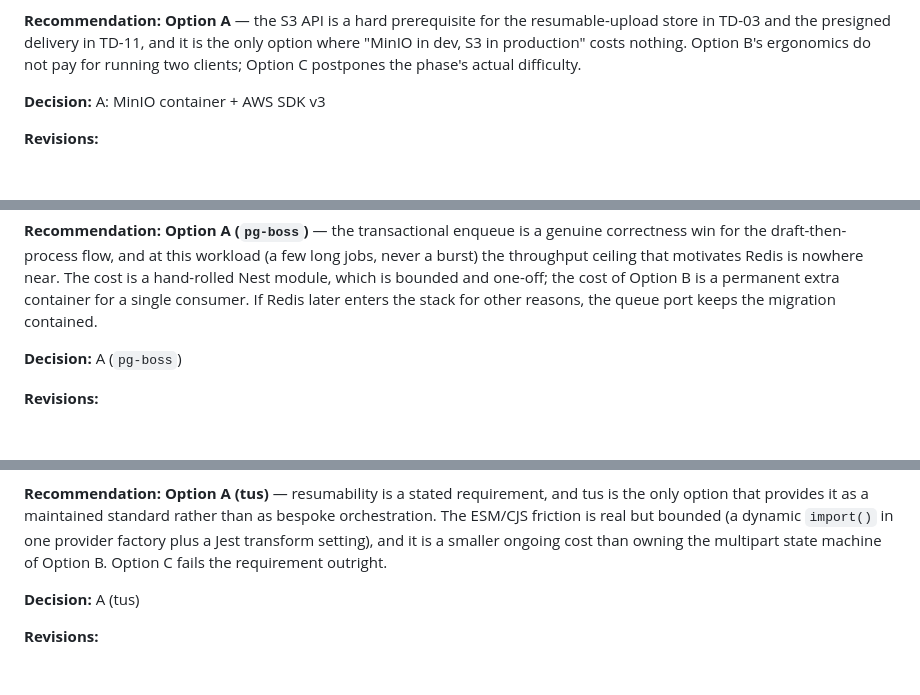
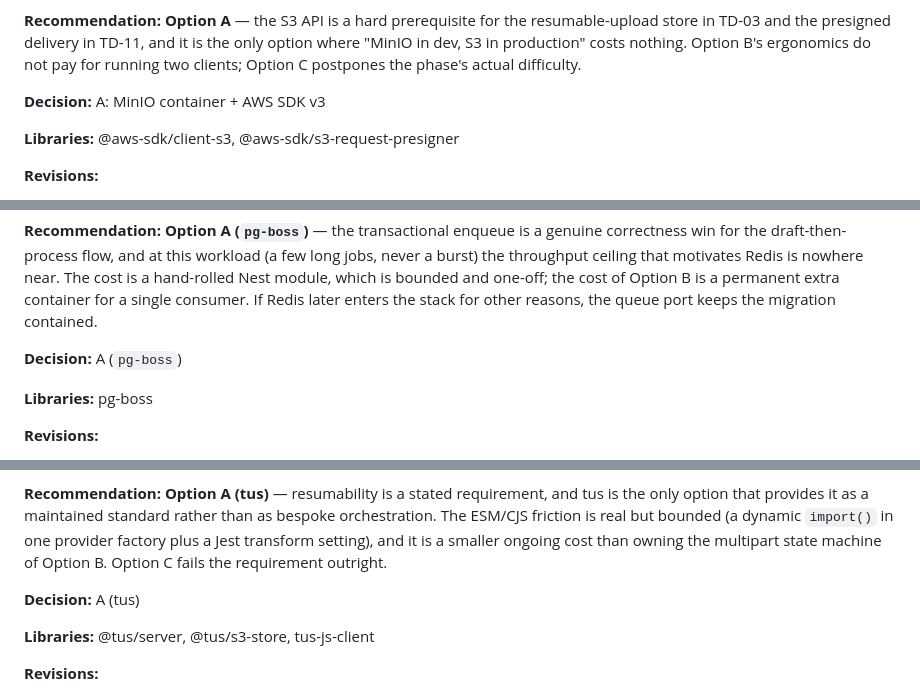
Before and after one commit to CarlosoliveiraYm/5-mba-ia-greenfield-project, a Markdown page: docs/decisions/technical-decisions-phase-03-upload.md, 3 parts joined by grey strips. Drawn GitHub-style; blank space fills up the shorter version.

Commit message:
docs: gerar context.md e validation.md da Fase 03 pelo pipeline de planejamento
A Fase 03 foi planejada no formato legado (direto do doc de decisões
para o artefato final), pulando o pipeline atual (plan-context →
plan-validate). Backfilla esses dois artefatos retroativamente para
alinhar a fase à convenção usada nas fases 01 e 02, e preenche o campo
Libraries: nas TDs que introduzem dependências reais (S3 SDK, pg-boss,
tus), permitindo gerar library-refs.md depois via plan-resolve.

Co-Authored-By: Claude Opus 5 <noreply@anthropic.com>
Claude-Session: https://claude.ai/code/session_012Bbmo4vg8TCDbrhSbFUoyo

```diff
--- a/docs/decisions/technical-decisions-phase-03-upload.md
+++ b/docs/decisions/technical-decisions-phase-03-upload.md
@@ -53,6 +53,8 @@ _Subprojects in scope:_
 
 **Decision:** A: MinIO container + AWS SDK v3
 
+**Libraries:** @aws-sdk/client-s3, @aws-sdk/s3-request-presigner
+
 **Revisions:**
 - 2026-09-02 — Two `S3Client` instances instead of one: `client` on `S3_ENDPOINT` (internal) for reads
   and writes, `presignClient` on `S3_PUBLIC_ENDPOINT` for delivery URLs, plus a third access
@@ -94,6 +96,8 @@ _Subprojects in scope:_
 **Recommendation:** **Option A (`pg-boss`)** — the transactional enqueue is a genuine correctness win for the draft-then-process flow, and at this workload (a few long jobs, never a burst) the throughput ceiling that motivates Redis is nowhere near. The cost is a hand-rolled Nest module, which is bounded and one-off; the cost of Option B is a permanent extra container for a single consumer. If Redis later enters the stack for other reasons, the queue port keeps the migration contained.
 
 **Decision:** A (`pg-boss`)
+
+**Libraries:** pg-boss
 
 **Revisions:**
 - 2026-09-02 — Recorded that `pg-boss@12` is ESM-only, matching `@tus/*`; both are loaded through async
@@ -138,6 +142,8 @@ _Subprojects in scope:_
 **Recommendation:** **Option A (tus)** — resumability is a stated requirement, and tus is the only option that provides it as a maintained standard rather than as bespoke orchestration. The ESM/CJS friction is real but bounded (a dynamic `import()` in one provider factory plus a Jest transform setting), and it is a smaller ongoing cost than owning the multipart state machine of Option B. Option C fails the requirement outright.
 
 **Decision:** A (tus)
+
+**Libraries:** @tus/server, @tus/s3-store, tus-js-client
 
 **Revisions:**
 - 2026-09-02 — The S3 object key is decided by a `namingFunction` returning a flat `<uuid>.<ext>`, and
```
Also changed, not shown: 2 other files.
